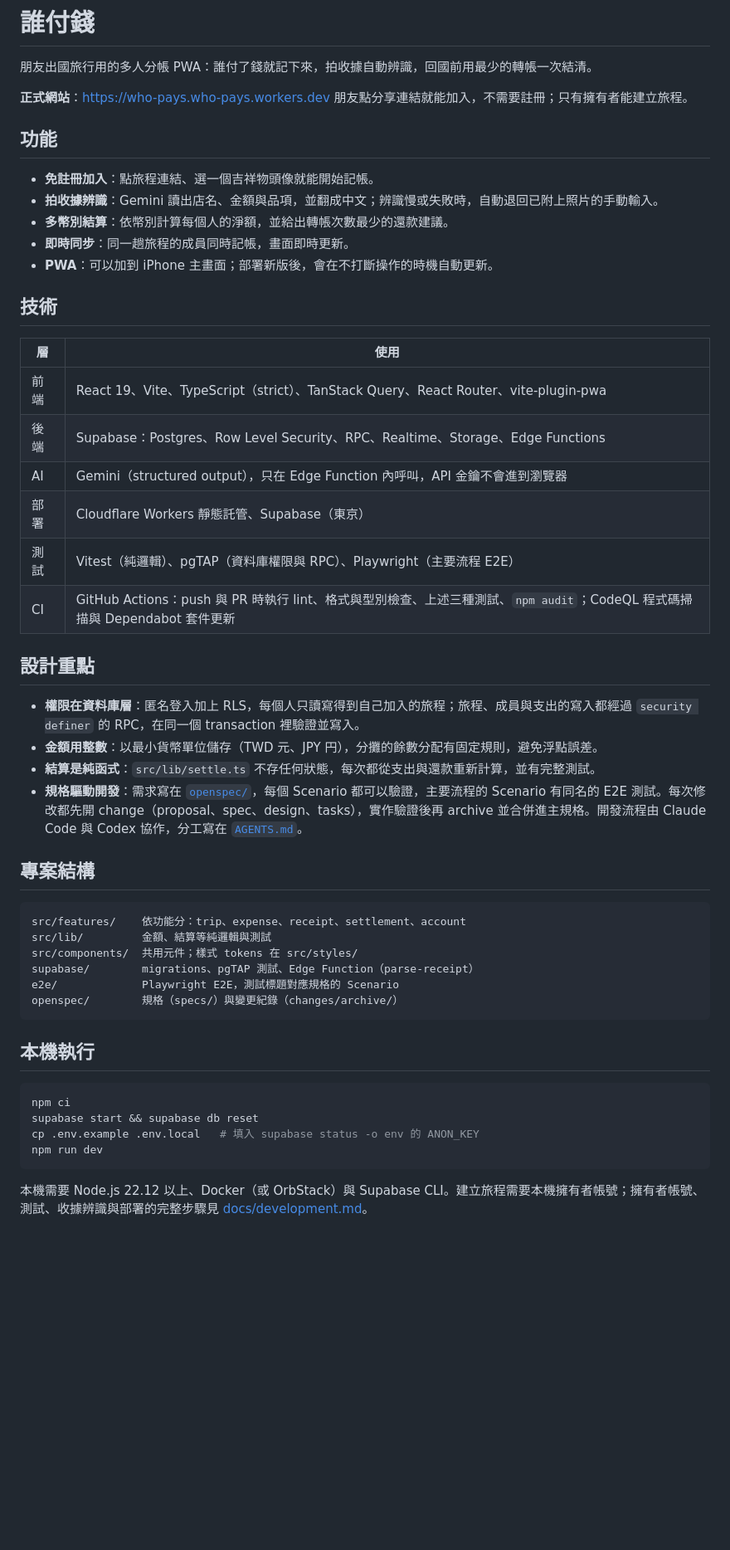
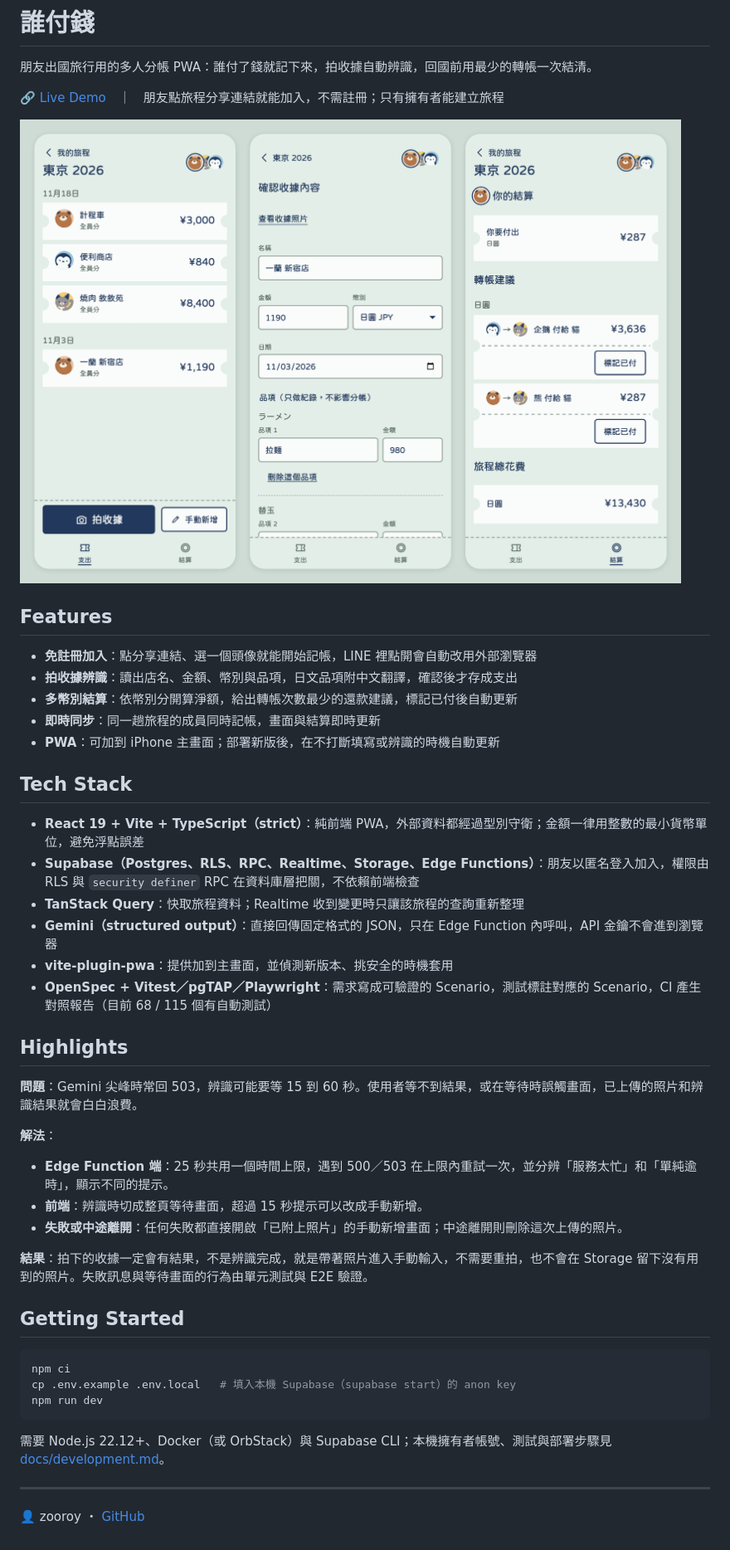
Before and after one commit to zooroy/who-pays, a Markdown page: README.md, the part around the change. Shown at 83% size. Rendered like a GitHub page; pictures changed too: docs/screenshot.png (added); blank space fills up the shorter version.

Commit message:
docs: README 改為作品集格式並加上畫面截圖
- 依「這是什麼／長什麼樣／用了什麼／解決什麼難題」重寫 README
- 新增 docs/screenshot.png：支出列表、收據確認、結算三個畫面（本機假資料）
- Highlights 說明收據辨識的重試、逾時分類與失敗退回手動輸入

Co-Authored-By: Claude Opus 5.5 <noreply@anthropic.com>

````diff
--- a/README.md
+++ b/README.md
@@ -2,53 +2,43 @@
 
 朋友出國旅行用的多人分帳 PWA：誰付了錢就記下來，拍收據自動辨識，回國前用最少的轉帳一次結清。
 
-**正式網站**：https://who-pays.who-pays.workers.dev
-朋友點分享連結就能加入，不需要註冊；只有擁有者能建立旅程。
+🔗 [Live Demo](https://who-pays.who-pays.workers.dev)　｜　朋友點旅程分享連結就能加入，不需註冊；只有擁有者能建立旅程
 
-## 功能
+![支出列表、收據辨識確認、結算畫面](./docs/screenshot.png)
 
-- **免註冊加入**：點旅程連結、選一個吉祥物頭像就能開始記帳。
-- **拍收據辨識**：Gemini 讀出店名、金額與品項，並翻成中文；辨識慢或失敗時，自動退回已附上照片的手動輸入。
-- **多幣別結算**：依幣別計算每個人的淨額，並給出轉帳次數最少的還款建議。
-- **即時同步**：同一趟旅程的成員同時記帳，畫面即時更新。
-- **PWA**：可以加到 iPhone 主畫面；部署新版後，會在不打斷操作的時機自動更新。
+## Features
+- **免註冊加入**：點分享連結、選一個頭像就能開始記帳，LINE 裡點開會自動改用外部瀏覽器
+- **拍收據辨識**：讀出店名、金額、幣別與品項，日文品項附中文翻譯，確認後才存成支出
+- **多幣別結算**：依幣別分開算淨額，給出轉帳次數最少的還款建議，標記已付後自動更新
+- **即時同步**：同一趟旅程的成員同時記帳，畫面與結算即時更新
+- **PWA**：可加到 iPhone 主畫面；部署新版後，在不打斷填寫或辨識的時機自動更新
 
-## 技術
+## Tech Stack
+- **React 19 + Vite + TypeScript（strict）**：純前端 PWA，外部資料都經過型別守衛；金額一律用整數的最小貨幣單位，避免浮點誤差
+- **Supabase（Postgres、RLS、RPC、Realtime、Storage、Edge Functions）**：朋友以匿名登入加入，權限由 RLS 與 `security definer` RPC 在資料庫層把關，不依賴前端檢查
+- **TanStack Query**：快取旅程資料；Realtime 收到變更時只讓該旅程的查詢重新整理
+- **Gemini（structured output）**：直接回傳固定格式的 JSON，只在 Edge Function 內呼叫，API 金鑰不會進到瀏覽器
+- **vite-plugin-pwa**：提供加到主畫面，並偵測新版本、挑安全的時機套用
+- **OpenSpec + Vitest／pgTAP／Playwright**：需求寫成可驗證的 Scenario，測試標註對應的 Scenario，CI 產生對照報告（目前 68 / 115 個有自動測試）
 
-| 層 | 使用 |
-|---|---|
-| 前端 | React 19、Vite、TypeScript（strict）、TanStack Query、React Router、vite-plugin-pwa |
-| 後端 | Supabase：Postgres、Row Level Security、RPC、Realtime、Storage、Edge Functions |
-| AI | Gemini（structured output），只在 Edge Function 內呼叫，API 金鑰不會進到瀏覽器 |
-| 部署 | Cloudflare Workers 靜態託管、Supabase（東京） |
-| 測試 | Vitest（純邏輯）、pgTAP（資料庫權限與 RPC）、Playwright（主要流程 E2E） |
-| CI | GitHub Actions：push 與 PR 時執行 lint、格式與型別檢查、上述三種測試、`npm audit`；CodeQL 程式碼掃描與 Dependabot 套件更新 |
+## Highlights
+**問題**：Gemini 尖峰時常回 503，辨識可能要等 15 到 60 秒。使用者等不到結果，或在等待時誤觸畫面，已上傳的照片和辨識結果就會白白浪費。
 
-## 設計重點
+**解法**：
+- **Edge Function 端**：25 秒共用一個時間上限，遇到 500／503 在上限內重試一次，並分辨「服務太忙」和「單純逾時」，顯示不同的提示。
+- **前端**：辨識時切成整頁等待畫面，超過 15 秒提示可以改成手動新增。
+- **失敗或中途離開**：任何失敗都直接開啟「已附上照片」的手動新增畫面；中途離開則刪除這次上傳的照片。
 
-- **權限在資料庫層**：匿名登入加上 RLS，每個人只讀寫得到自己加入的旅程；旅程、成員與支出的寫入都經過 `security definer` 的 RPC，在同一個 transaction 裡驗證並寫入。
-- **金額用整數**：以最小貨幣單位儲存（TWD 元、JPY 円），分攤的餘數分配有固定規則，避免浮點誤差。
-- **結算是純函式**：`src/lib/settle.ts` 不存任何狀態，每次都從支出與還款重新計算，並有完整測試。
-- **規格驅動開發**：需求寫在 [`openspec/`](openspec/)，每個 Scenario 都可以驗證，主要流程的 Scenario 有同名的 E2E 測試。每次修改都先開 change（proposal、spec、design、tasks），實作驗證後再 archive 並合併進主規格。開發流程由 Claude Code 與 Codex 協作，分工寫在 [`AGENTS.md`](AGENTS.md)。
+**結果**：拍下的收據一定會有結果，不是辨識完成，就是帶著照片進入手動輸入，不需要重拍，也不會在 Storage 留下沒有用到的照片。失敗訊息與等待畫面的行為由單元測試與 E2E 驗證。
+<!-- TODO: 若有實際數據（例如辨識成功率、平均辨識時間），補在結果中 -->
 
-## 專案結構
-
-```
-src/features/    依功能分：trip、expense、receipt、settlement、account
-src/lib/         金額、結算等純邏輯與測試
-src/components/  共用元件；樣式 tokens 在 src/styles/
-supabase/        migrations、pgTAP 測試、Edge Function（parse-receipt）
-e2e/             Playwright E2E，測試標題對應規格的 Scenario
-openspec/        規格（specs/）與變更紀錄（changes/archive/）
-```
-
-## 本機執行
-
-```sh
+## Getting Started
+```bash
 npm ci
-supabase start && supabase db reset
-cp .env.example .env.local   # 填入 supabase status -o env 的 ANON_KEY
+cp .env.example .env.local   # 填入本機 Supabase（supabase start）的 anon key
 npm run dev
 ```
+需要 Node.js 22.12+、Docker（或 OrbStack）與 Supabase CLI；本機擁有者帳號、測試與部署步驟見 [docs/development.md](docs/development.md)。
 
-本機需要 Node.js 22.12 以上、Docker（或 OrbStack）與 Supabase CLI。建立旅程需要本機擁有者帳號；擁有者帳號、測試、收據辨識與部署的完整步驟見 [docs/development.md](docs/development.md)。
+---
+👤 zooroy ・ [GitHub](https://github.com/zooroy)
````
